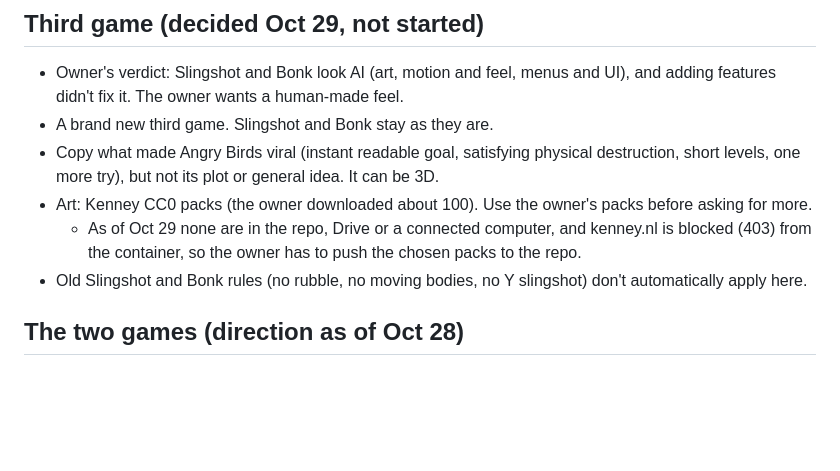
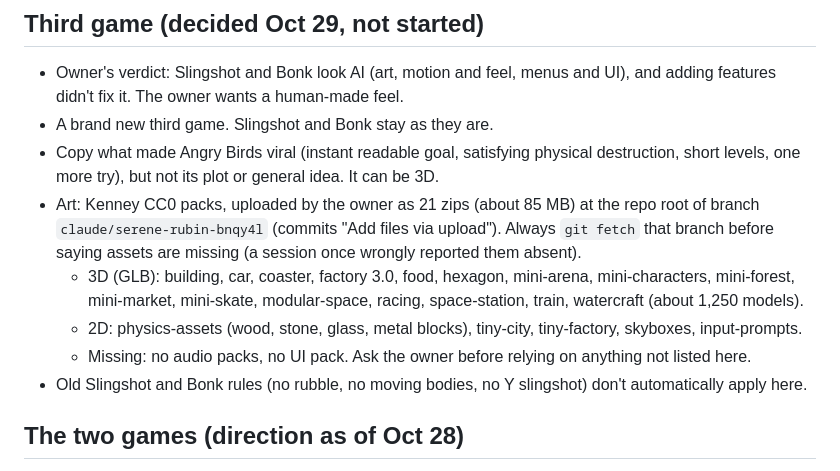
Before and after one commit to kayanknayak-cmd/claude-s-space, a Markdown page: CLAUDE.md, the part around the change. GitHub-like rendering; blank space fills up the shorter version.

Commit message:
CLAUDE.md: the Kenney packs are on the other branch; list them
Co-Authored-By: Claude Opus 5.5 <noreply@anthropic.com>
Claude-Session: https://claude.ai/code/session_01T8PeT861pVp8UD4HdQuS45

```diff
--- a/CLAUDE.md
+++ b/CLAUDE.md
@@ -31,9 +31,13 @@ Home of **areabake** (`areabake.html`, `site/`), **Slingshot for phones** (`slin
 - A brand new third game. Slingshot and Bonk stay as they are.
 - Copy what made Angry Birds viral (instant readable goal, satisfying physical destruction, short levels, one more
   try), but not its plot or general idea. It can be 3D.
-- Art: Kenney CC0 packs (the owner downloaded about 100). Use the owner's packs before asking for more.
-  - As of Oct 29 none are in the repo, Drive or a connected computer, and kenney.nl is blocked (403) from the
-    container, so the owner has to push the chosen packs to the repo.
+- Art: Kenney CC0 packs, uploaded by the owner as 21 zips (about 85 MB) at the repo root of branch
+  `claude/serene-rubin-bnqy4l` (commits "Add files via upload"). Always `git fetch` that branch before saying
+  assets are missing (a session once wrongly reported them absent).
+  - 3D (GLB): building, car, coaster, factory 3.0, food, hexagon, mini-arena, mini-characters, mini-forest,
+    mini-market, mini-skate, modular-space, racing, space-station, train, watercraft (about 1,250 models).
+  - 2D: physics-assets (wood, stone, glass, metal blocks), tiny-city, tiny-factory, skyboxes, input-prompts.
+  - Missing: no audio packs, no UI pack. Ask the owner before relying on anything not listed here.
 - Old Slingshot and Bonk rules (no rubble, no moving bodies, no Y slingshot) don't automatically apply here.
 
 ## The two games (direction as of Oct 28)
```
